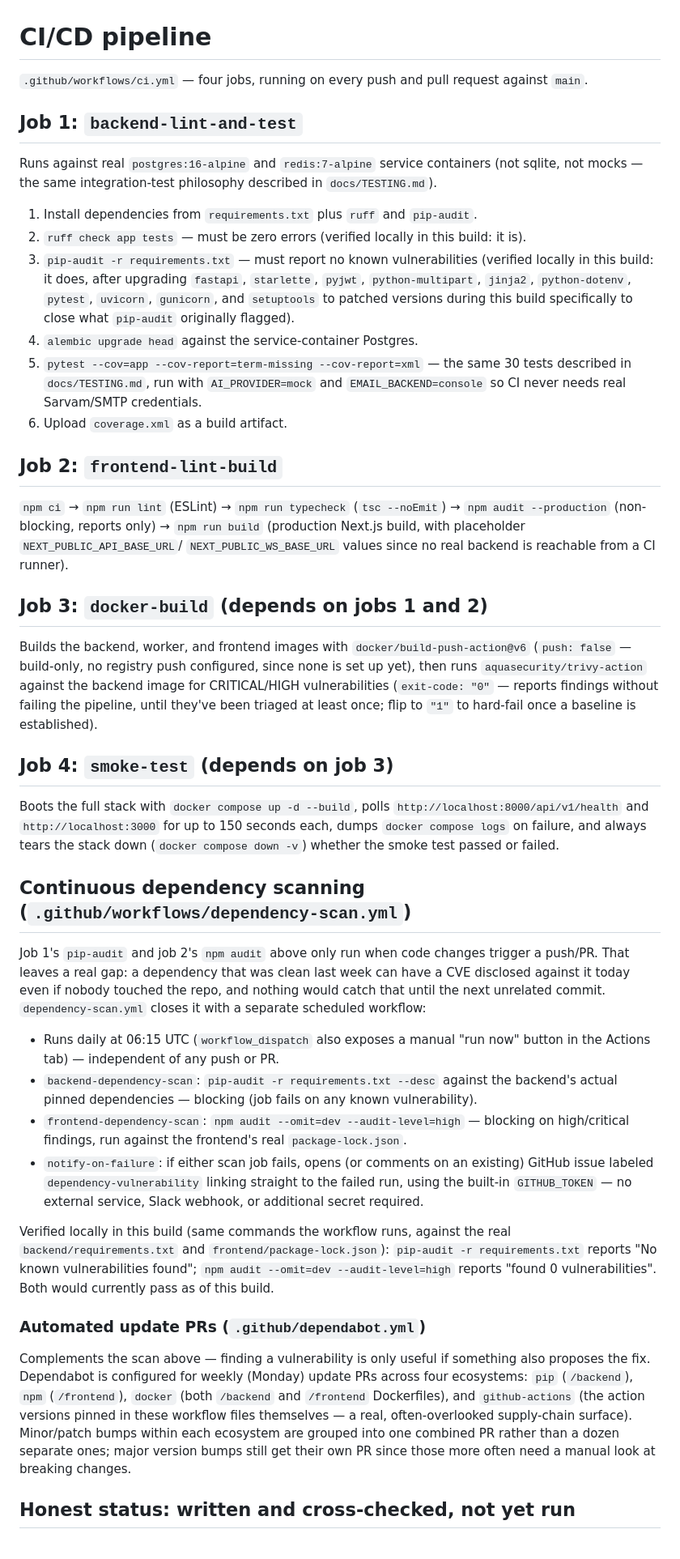
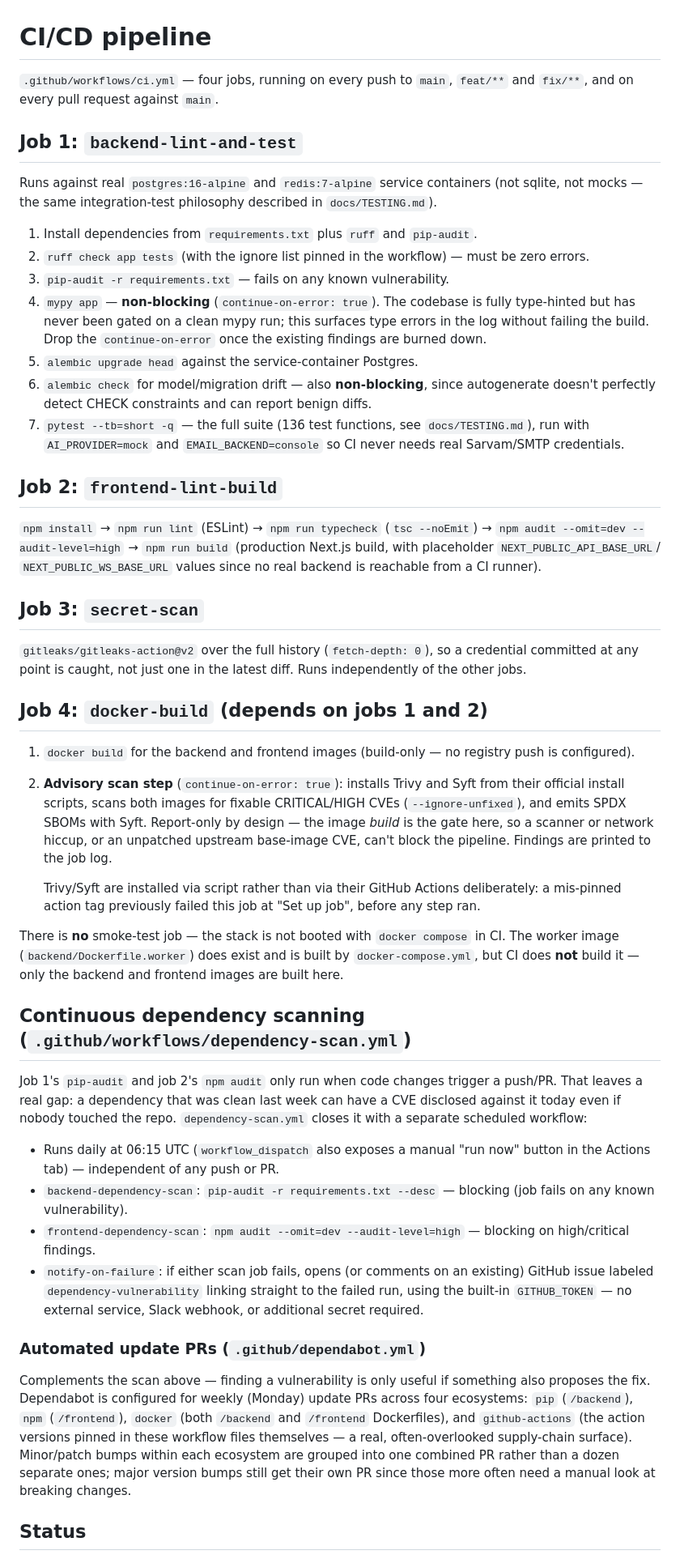
Before and after one commit to chandrasekharreddy-basireddy/survivalschool, a Markdown page: docs/CI_CD.md, the part around one of its changes. Shown at 81% size. Drawn GitHub-style.

Commit message:
docs: rewrite CI_CD.md from the actual workflow
The document described a smoke-test job, a worker image build, Trivy as a
GitHub Action, and a 30-test suite — none of which match ci.yml. Rewritten
directly from the workflow file, including the non-blocking mypy/alembic-check
steps, the gitleaks job, and the advisory (report-only) image scan.

Co-Authored-By: Claude Opus 4.8 <noreply@anthropic.com>

```diff
--- a/docs/CI_CD.md
+++ b/docs/CI_CD.md
@@ -1,7 +1,7 @@
 # CI/CD pipeline
 
-`.github/workflows/ci.yml` — four jobs, running on every push and pull
-request against `main`.
+`.github/workflows/ci.yml` — four jobs, running on every push to `main`,
+`feat/**` and `fix/**`, and on every pull request against `main`.
 
 ## Job 1: `backend-lint-and-test`
 
@@ -10,71 +10,72 @@ containers (not sqlite, not mocks — the same integration-test philosophy
 described in `docs/TESTING.md`).
 
 1. Install dependencies from `requirements.txt` plus `ruff` and `pip-audit`.
-2. `ruff check app tests` — must be zero errors (verified locally in this
-   build: it is).
-3. `pip-audit -r requirements.txt` — must report no known vulnerabilities
-   (verified locally in this build: it does, after upgrading `fastapi`,
-   `starlette`, `pyjwt`, `python-multipart`, `jinja2`, `python-dotenv`,
-   `pytest`, `uvicorn`, `gunicorn`, and `setuptools` to patched versions
-   during this build specifically to close what `pip-audit` originally
-   flagged).
-4. `alembic upgrade head` against the service-container Postgres.
-5. `pytest --cov=app --cov-report=term-missing --cov-report=xml` — the same
-   30 tests described in `docs/TESTING.md`, run with `AI_PROVIDER=mock` and
+2. `ruff check app tests` (with the ignore list pinned in the workflow) —
+   must be zero errors.
+3. `pip-audit -r requirements.txt` — fails on any known vulnerability.
+4. `mypy app` — **non-blocking** (`continue-on-error: true`). The codebase is
+   fully type-hinted but has never been gated on a clean mypy run; this
+   surfaces type errors in the log without failing the build. Drop the
+   `continue-on-error` once the existing findings are burned down.
+5. `alembic upgrade head` against the service-container Postgres.
+6. `alembic check` for model/migration drift — also **non-blocking**, since
+   autogenerate doesn't perfectly detect CHECK constraints and can report
+   benign diffs.
+7. `pytest --tb=short -q` — the full suite (136 test functions, see
+   `docs/TESTING.md`), run with `AI_PROVIDER=mock` and
    `EMAIL_BACKEND=console` so CI never needs real Sarvam/SMTP credentials.
-6. Upload `coverage.xml` as a build artifact.
 
 ## Job 2: `frontend-lint-build`
 
-`npm ci` → `npm run lint` (ESLint) → `npm run typecheck` (`tsc --noEmit`) →
-`npm audit --production` (non-blocking, reports only) → `npm run build`
+`npm install` → `npm run lint` (ESLint) → `npm run typecheck`
+(`tsc --noEmit`) → `npm audit --omit=dev --audit-level=high` → `npm run build`
 (production Next.js build, with placeholder `NEXT_PUBLIC_API_BASE_URL`/
 `NEXT_PUBLIC_WS_BASE_URL` values since no real backend is reachable from a CI
 runner).
 
-## Job 3: `docker-build` (depends on jobs 1 and 2)
+## Job 3: `secret-scan`
 
-Builds the backend, worker, and frontend images with
-`docker/build-push-action@v6` (`push: false` — build-only, no registry push
-configured, since none is set up yet), then runs `aquasecurity/trivy-action`
-against the backend image for CRITICAL/HIGH vulnerabilities (`exit-code: "0"`
-— reports findings without failing the pipeline, until they've been triaged
-at least once; flip to `"1"` to hard-fail once a baseline is established).
+`gitleaks/gitleaks-action@v2` over the full history (`fetch-depth: 0`), so a
+credential committed at any point is caught, not just one in the latest diff.
+Runs independently of the other jobs.
 
-## Job 4: `smoke-test` (depends on job 3)
+## Job 4: `docker-build` (depends on jobs 1 and 2)
 
-Boots the full stack with `docker compose up -d --build`, polls
-`http://localhost:8000/api/v1/health` and `http://localhost:3000` for up to
-150 seconds each, dumps `docker compose logs` on failure, and always tears
-the stack down (`docker compose down -v`) whether the smoke test passed or
-failed.
+1. `docker build` for the backend and frontend images (build-only — no
+   registry push is configured).
+2. **Advisory scan step** (`continue-on-error: true`): installs Trivy and
+   Syft from their official install scripts, scans both images for fixable
+   CRITICAL/HIGH CVEs (`--ignore-unfixed`), and emits SPDX SBOMs with Syft.
+   Report-only by design — the image *build* is the gate here, so a scanner
+   or network hiccup, or an unpatched upstream base-image CVE, can't block
+   the pipeline. Findings are printed to the job log.
+
+   Trivy/Syft are installed via script rather than via their GitHub Actions
+   deliberately: a mis-pinned action tag previously failed this job at
+   "Set up job", before any step ran.
+
+There is **no** smoke-test job — the stack is not booted with
+`docker compose` in CI. The worker image (`backend/Dockerfile.worker`) does
+exist and is built by `docker-compose.yml`, but CI does **not** build it —
+only the backend and frontend images are built here.
 
 ## Continuous dependency scanning (`.github/workflows/dependency-scan.yml`)
 
-Job 1's `pip-audit` and job 2's `npm audit` above only run when code
-changes trigger a push/PR. That leaves a real gap: a dependency that was
-clean last week can have a CVE disclosed against it today even if nobody
-touched the repo, and nothing would catch that until the next unrelated
-commit. `dependency-scan.yml` closes it with a separate scheduled workflow:
+Job 1's `pip-audit` and job 2's `npm audit` only run when code changes
+trigger a push/PR. That leaves a real gap: a dependency that was clean last
+week can have a CVE disclosed against it today even if nobody touched the
+repo. `dependency-scan.yml` closes it with a separate scheduled workflow:
 
 - Runs daily at 06:15 UTC (`workflow_dispatch` also exposes a manual "run
   now" button in the Actions tab) — independent of any push or PR.
-- `backend-dependency-scan`: `pip-audit -r requirements.txt --desc` against
-  the backend's actual pinned dependencies — blocking (job fails on any
-  known vulnerability).
+- `backend-dependency-scan`: `pip-audit -r requirements.txt --desc` —
+  blocking (job fails on any known vulnerability).
 - `frontend-dependency-scan`: `npm audit --omit=dev --audit-level=high` —
-  blocking on high/critical findings, run against the frontend's real
-  `package-lock.json`.
+  blocking on high/critical findings.
 - `notify-on-failure`: if either scan job fails, opens (or comments on an
   existing) GitHub issue labeled `dependency-vulnerability` linking straight
   to the failed run, using the built-in `GITHUB_TOKEN` — no external
   service, Slack webhook, or additional secret required.
-
-Verified locally in this build (same commands the workflow runs, against
-the real `backend/requirements.txt` and `frontend/package-lock.json`):
-`pip-audit -r requirements.txt` reports "No known vulnerabilities found";
-`npm audit --omit=dev --audit-level=high` reports "found 0 vulnerabilities".
-Both would currently pass as of this build.
 
 ### Automated update PRs (`.github/dependabot.yml`)
 
@@ -88,5 +89,5 @@ bumps within each ecosystem are grouped into one combined PR rather than a
 dozen separate ones; major version bumps still get their own PR since those
 more often need a manual look at breaking changes.
 
-## Honest status: written and cross-checked, not yet run
+## Status
 
```
Also changed, not shown: other parts of docs/CI_CD.md (+6 -23 lines).
